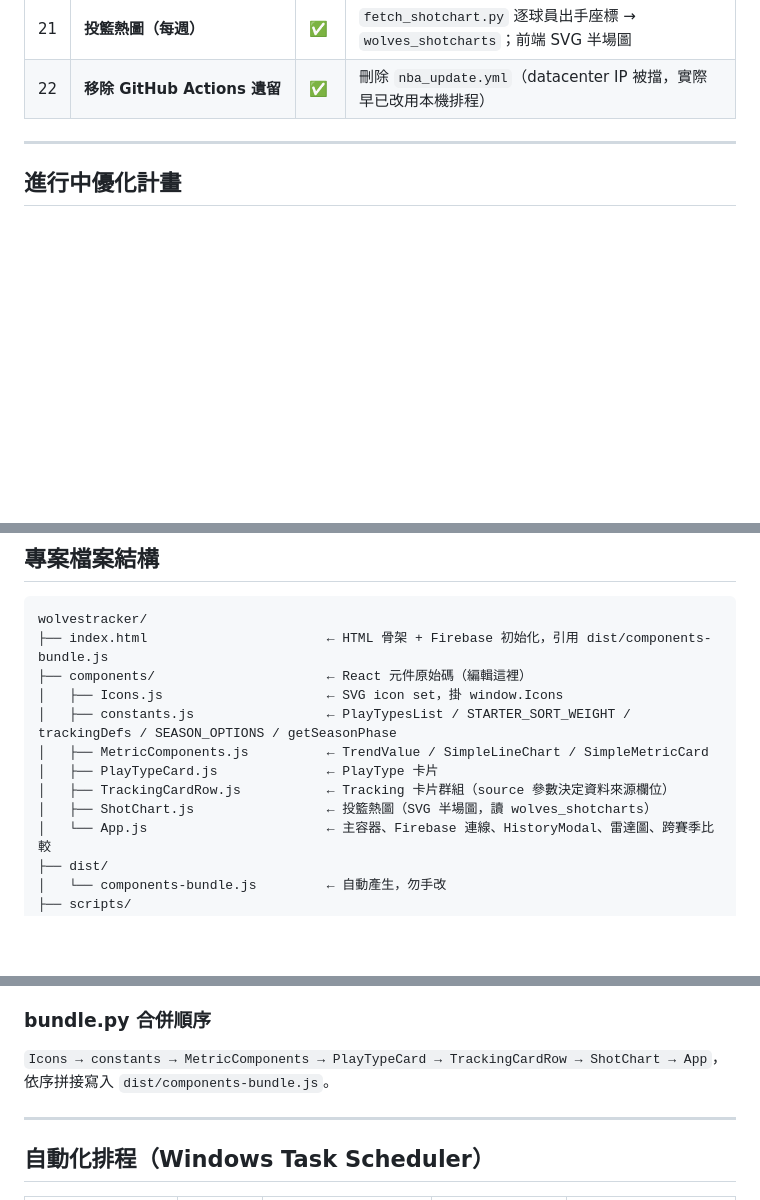
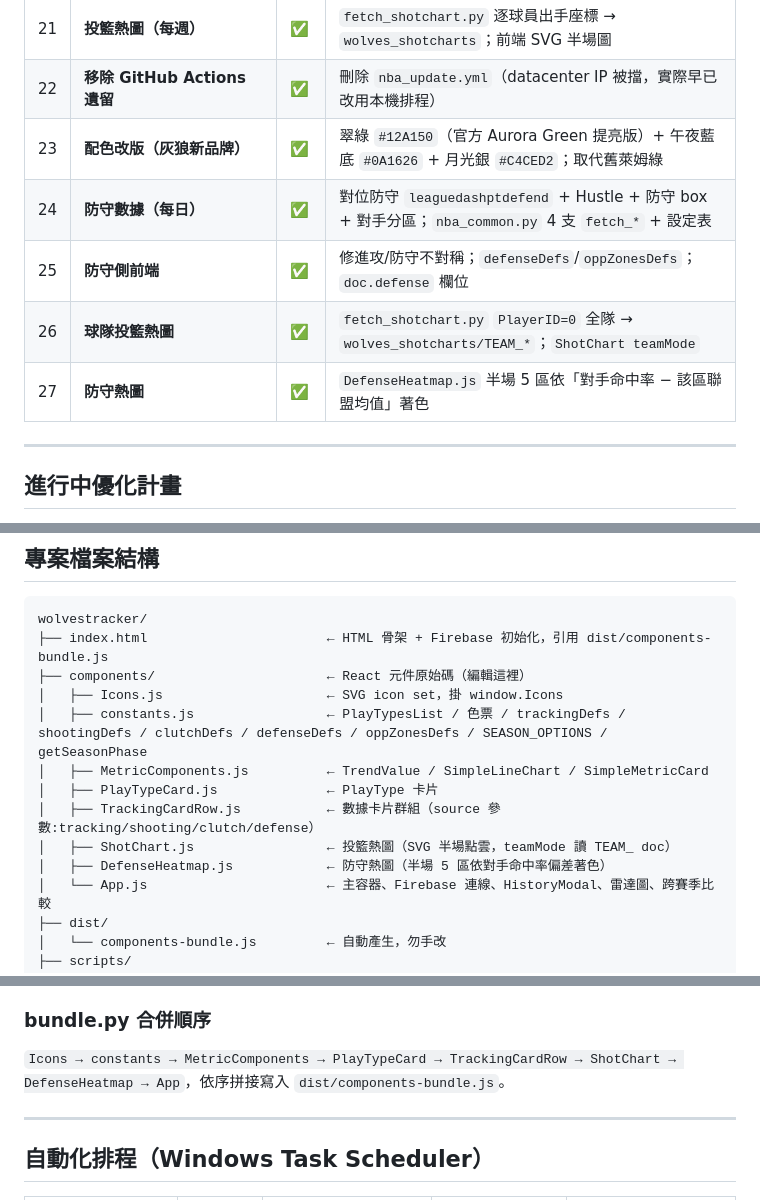
Before and after one commit to cosmos0409-yen/wolvestracker, a Markdown page: doc/handover.md, 3 parts joined by grey strips. Rendered like a GitHub page; blank space fills up the shorter version.

```diff
--- a/doc/handover.md
+++ b/doc/handover.md
@@ -28,6 +28,11 @@
 | 20 | **投籃 / Clutch / 陣容每日抓取** | ✅ | shotlocations + ptshot + clutch + lineups，每日 +7 個 request |
 | 21 | **投籃熱圖（每週）** | ✅ | `fetch_shotchart.py` 逐球員出手座標 → `wolves_shotcharts`；前端 SVG 半場圖 |
 | 22 | **移除 GitHub Actions 遺留** | ✅ | 刪除 `nba_update.yml`（datacenter IP 被擋，實際早已改用本機排程） |
+| 23 | **配色改版（灰狼新品牌）** | ✅ | 翠綠 `#12A150`（官方 Aurora Green 提亮版）+ 午夜藍底 `#0A1626` + 月光銀 `#C4CED2`；取代舊萊姆綠 |
+| 24 | **防守數據（每日）** | ✅ | 對位防守 `leaguedashptdefend` + Hustle + 防守 box + 對手分區；`nba_common.py` 4 支 `fetch_*` + 設定表 |
+| 25 | **防守側前端** | ✅ | 修進攻/防守不對稱；`defenseDefs`/`oppZonesDefs`；`doc.defense` 欄位 |
+| 26 | **球隊投籃熱圖** | ✅ | `fetch_shotchart.py` `PlayerID=0` 全隊 → `wolves_shotcharts/TEAM_*`；`ShotChart teamMode` |
+| 27 | **防守熱圖** | ✅ | `DefenseHeatmap.js` 半場 5 區依「對手命中率 − 該區聯盟均值」著色 |
 
 ---
 
@@ -52,11 +57,12 @@ wolvestracker/
 ├── index.html                       ← HTML 骨架 + Firebase 初始化，引用 dist/components-bundle.js
 ├── components/                      ← React 元件原始碼（編輯這裡）
 │   ├── Icons.js                     ← SVG icon set，掛 window.Icons
-│   ├── constants.js                 ← PlayTypesList / STARTER_SORT_WEIGHT / trackingDefs / SEASON_OPTIONS / getSeasonPhase
+│   ├── constants.js                 ← PlayTypesList / 色票 / trackingDefs / shootingDefs / clutchDefs / defenseDefs / oppZonesDefs / SEASON_OPTIONS / getSeasonPhase
 │   ├── MetricComponents.js          ← TrendValue / SimpleLineChart / SimpleMetricCard
 │   ├── PlayTypeCard.js              ← PlayType 卡片
-│   ├── TrackingCardRow.js           ← Tracking 卡片群組（source 參數決定資料來源欄位）
-│   ├── ShotChart.js                 ← 投籃熱圖（SVG 半場圖，讀 wolves_shotcharts）
+│   ├── TrackingCardRow.js           ← 數據卡片群組（source 參數:tracking/shooting/clutch/defense）
+│   ├── ShotChart.js                 ← 投籃熱圖（SVG 半場點雲，teamMode 讀 TEAM_ doc）
+│   ├── DefenseHeatmap.js            ← 防守熱圖（半場 5 區依對手命中率偏差著色）
 │   └── App.js                       ← 主容器、Firebase 連線、HistoryModal、雷達圖、跨賽季比較
 ├── dist/
 │   └── components-bundle.js         ← 自動產生，勿手改
@@ -91,7 +97,7 @@ wolvestracker/
 Babel Standalone 對 `<script type="text/babel" src="...">` 是平行 fetch、依完成順序執行（非文件順序），會導致 App.js 在依賴前執行而崩潰。離線打包成單一 bundle 同時解決此問題與 file:// 直開時 fetch 被擋的問題。
 
 ### bundle.py 合併順序
-`Icons → constants → MetricComponents → PlayTypeCard → TrackingCardRow → ShotChart → App`，依序拼接寫入 `dist/components-bundle.js`。
+`Icons → constants → MetricComponents → PlayTypeCard → TrackingCardRow → ShotChart → DefenseHeatmap → App`，依序拼接寫入 `dist/components-bundle.js`。
 
 ---
 
```
Also changed, not shown: other parts of doc/handover.md (+26 -5 lines), CLAUDE.md (+8 -1 lines), README.md (+3 -1 lines).
